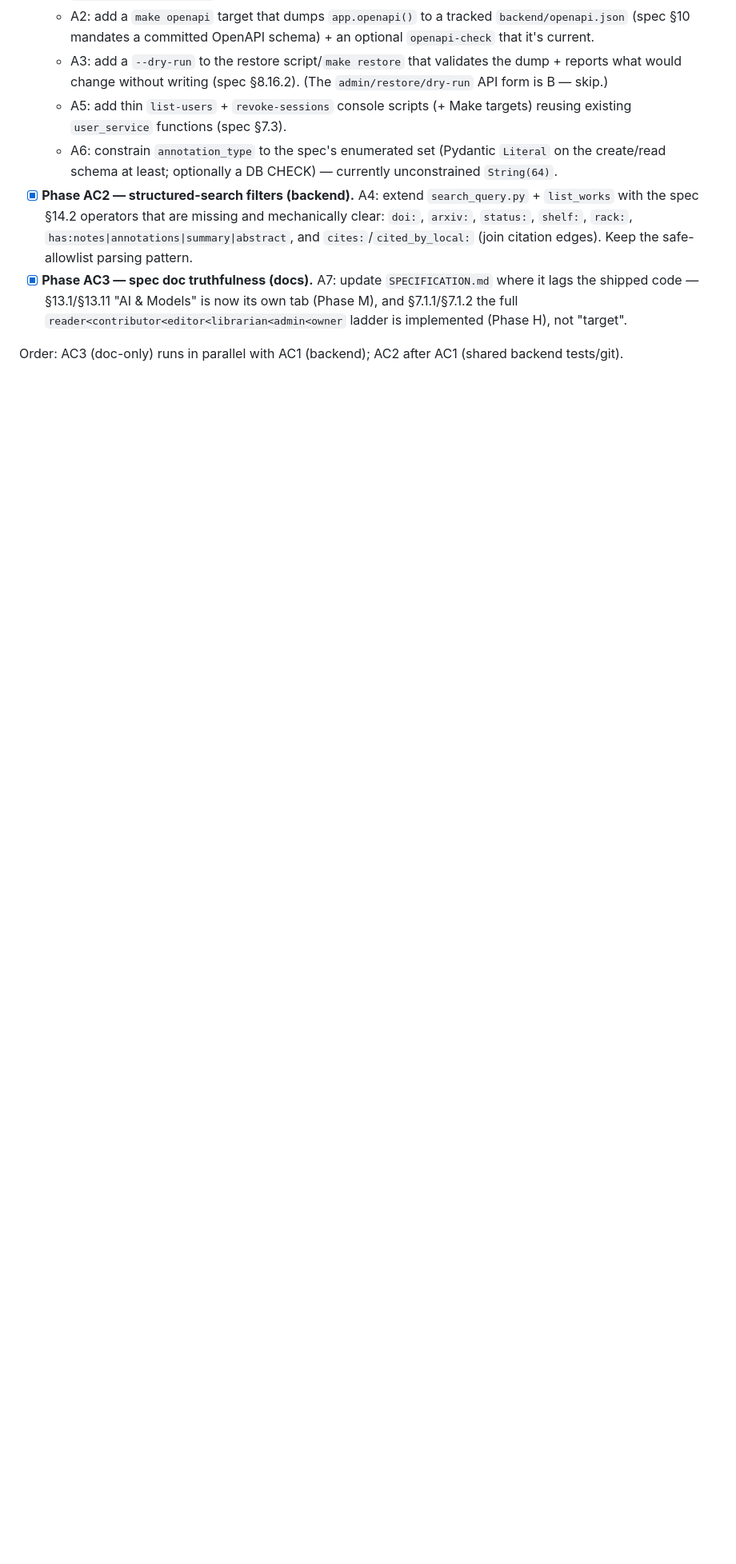
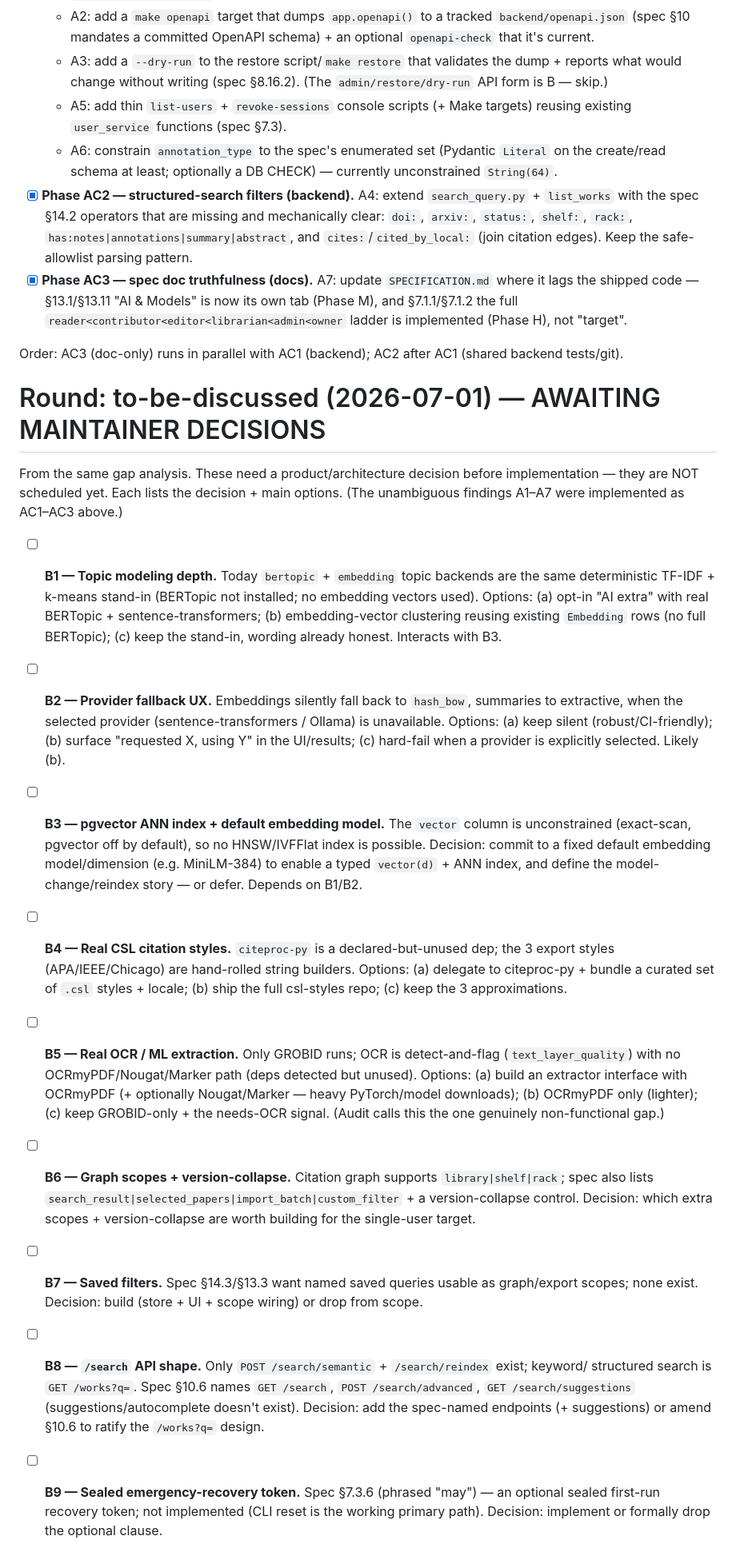
Before and after one commit to radoskov/paracord, a Markdown page: docs/WORKPLAN.md, the part around the change. Shown at 80% size. Drawn GitHub-style; blank space fills up the shorter version.

Commit message:
docs: record to-be-discussed findings B1-B9 (awaiting maintainer decisions)
Decision-requiring gaps from the spec/roadmap/audit analysis, each with
options; not scheduled until the maintainer weighs in.

```diff
--- a/docs/WORKPLAN.md
+++ b/docs/WORKPLAN.md
@@ -698,3 +698,44 @@ for maintainer discussion, NOT here.)
   `reader<contributor<editor<librarian<admin<owner` ladder is implemented (Phase H), not "target".
 
 Order: AC3 (doc-only) runs in parallel with AC1 (backend); AC2 after AC1 (shared backend tests/git).
+
+# Round: to-be-discussed (2026-07-01) — AWAITING MAINTAINER DECISIONS
+
+From the same gap analysis. These need a product/architecture decision before implementation — they
+are NOT scheduled yet. Each lists the decision + main options. (The unambiguous findings A1–A7 were
+implemented as AC1–AC3 above.)
+
+- [ ] **B1 — Topic modeling depth.** Today `bertopic` + `embedding` topic backends are the same
+  deterministic TF-IDF + k-means stand-in (BERTopic not installed; no embedding vectors used).
+  Options: (a) opt-in "AI extra" with real BERTopic + sentence-transformers; (b) embedding-vector
+  clustering reusing existing `Embedding` rows (no full BERTopic); (c) keep the stand-in, wording
+  already honest. Interacts with B3.
+- [ ] **B2 — Provider fallback UX.** Embeddings silently fall back to `hash_bow`, summaries to
+  extractive, when the selected provider (sentence-transformers / Ollama) is unavailable. Options:
+  (a) keep silent (robust/CI-friendly); (b) surface "requested X, using Y" in the UI/results;
+  (c) hard-fail when a provider is explicitly selected. Likely (b).
+- [ ] **B3 — pgvector ANN index + default embedding model.** The `vector` column is unconstrained
+  (exact-scan, pgvector off by default), so no HNSW/IVFFlat index is possible. Decision: commit to a
+  fixed default embedding model/dimension (e.g. MiniLM-384) to enable a typed `vector(d)` + ANN
+  index, and define the model-change/reindex story — or defer. Depends on B1/B2.
+- [ ] **B4 — Real CSL citation styles.** `citeproc-py` is a declared-but-unused dep; the 3 export
+  styles (APA/IEEE/Chicago) are hand-rolled string builders. Options: (a) delegate to citeproc-py +
+  bundle a curated set of `.csl` styles + locale; (b) ship the full csl-styles repo; (c) keep the 3
+  approximations.
+- [ ] **B5 — Real OCR / ML extraction.** Only GROBID runs; OCR is detect-and-flag
+  (`text_layer_quality`) with no OCRmyPDF/Nougat/Marker path (deps detected but unused). Options: (a)
+  build an extractor interface with OCRmyPDF (+ optionally Nougat/Marker — heavy PyTorch/model
+  downloads); (b) OCRmyPDF only (lighter); (c) keep GROBID-only + the needs-OCR signal. (Audit calls
+  this the one genuinely non-functional gap.)
+- [ ] **B6 — Graph scopes + version-collapse.** Citation graph supports `library|shelf|rack`; spec
+  also lists `search_result|selected_papers|import_batch|custom_filter` + a version-collapse control.
+  Decision: which extra scopes + version-collapse are worth building for the single-user target.
+- [ ] **B7 — Saved filters.** Spec §14.3/§13.3 want named saved queries usable as graph/export
+  scopes; none exist. Decision: build (store + UI + scope wiring) or drop from scope.
+- [ ] **B8 — `/search` API shape.** Only `POST /search/semantic` + `/search/reindex` exist; keyword/
+  structured search is `GET /works?q=`. Spec §10.6 names `GET /search`, `POST /search/advanced`,
+  `GET /search/suggestions` (suggestions/autocomplete doesn't exist). Decision: add the spec-named
+  endpoints (+ suggestions) or amend §10.6 to ratify the `/works?q=` design.
+- [ ] **B9 — Sealed emergency-recovery token.** Spec §7.3.6 (phrased "may") — an optional sealed
+  first-run recovery token; not implemented (CLI reset is the working primary path). Decision:
+  implement or formally drop the optional clause.
```
